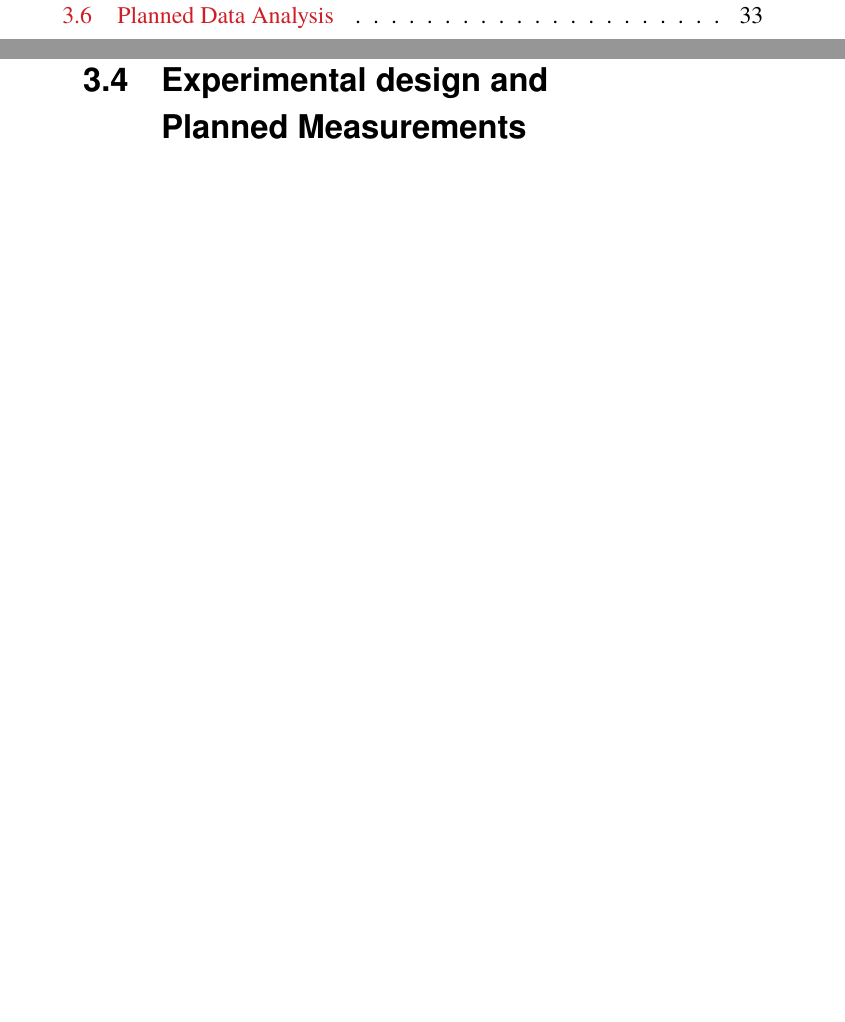
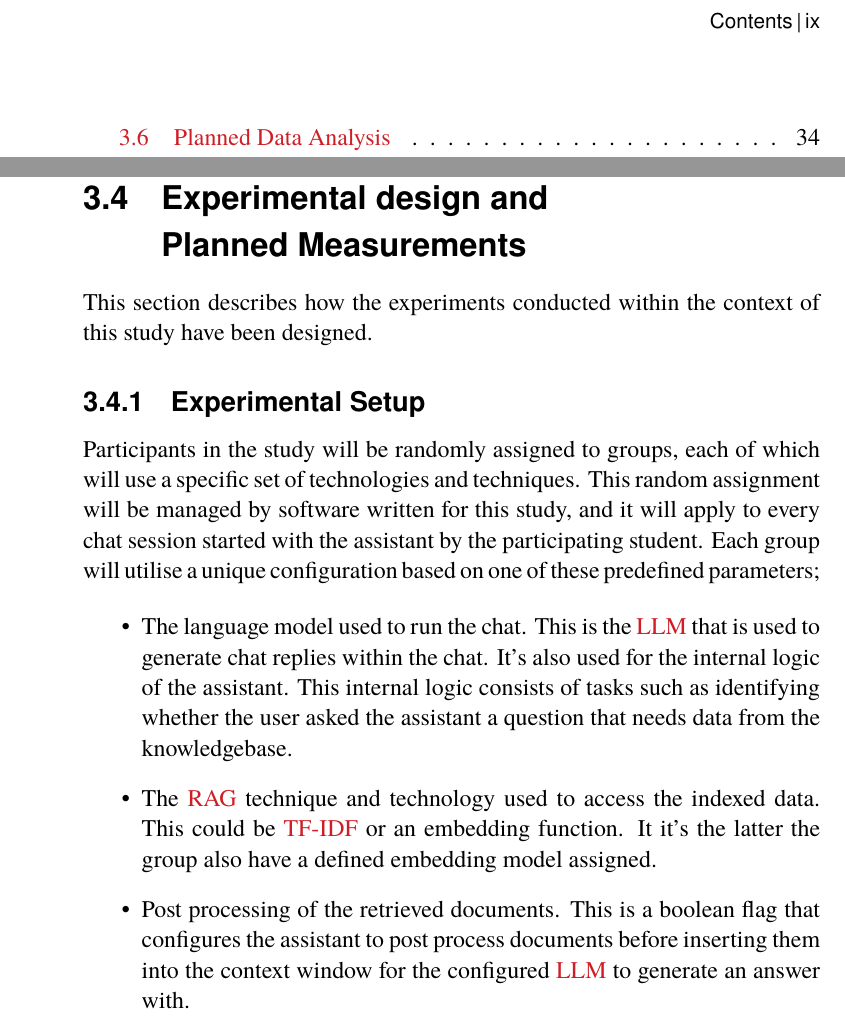
Before and after one commit to nattvara/DA231X, a LaTeX thesis (main.tex, which reads content/chapter-03-method.tex): two parts of pages 12 and 53 of 80 before the commit and two parts of pages 13 and 53 of 80 after it, joined at a grey line, cut at the place of the change, the shorter picture padded with empty space. The pictures show the PDF file main.pdf that the author committed with the source.

Commit message:
add experimental setup

```diff
--- a/content/chapter-03-method.tex
+++ b/content/chapter-03-method.tex
@@ -209,6 +209,20 @@ The study sources its participants from courses from course administrators that
 \label{sec:experimentalDesign}
 
 
+This section describes how the experiments conducted within the context of this study have been designed.
+
+
+\subsection{Experimental Setup}
+
+
+Participants in the study will be randomly assigned to groups, each of which will use a specific set of technologies and techniques. This random assignment will be managed by software written for this study, and it will apply to every chat session started with the assistant by the participating student. Each group will utilise a unique configuration based on one of these predefined parameters;
+
+
+\begin{itemize}
+        \item The language model used to run the chat. This is the \gls{LLM} that is used to generate chat replies within the chat. It’s also used for the internal logic of the assistant. This internal logic consists of tasks such as identifying whether the user asked the assistant a question that needs data from the knowledgebase.
+        \item The \gls{RAG} technique and technology used to access the indexed data. This could be \gls{TF-IDF} or an embedding function. It it’s the latter the group also have a defined embedding model assigned.
+        \item Post processing of the retrieved documents. This is a boolean flag that configures the assistant to post process documents before inserting them into the context window for the configured \gls{LLM} to generate an answer with.
+\end{itemize}
 
 
 \subsection{Test environment/test bed/model}
```
Also changed, not shown: main.pdf.
